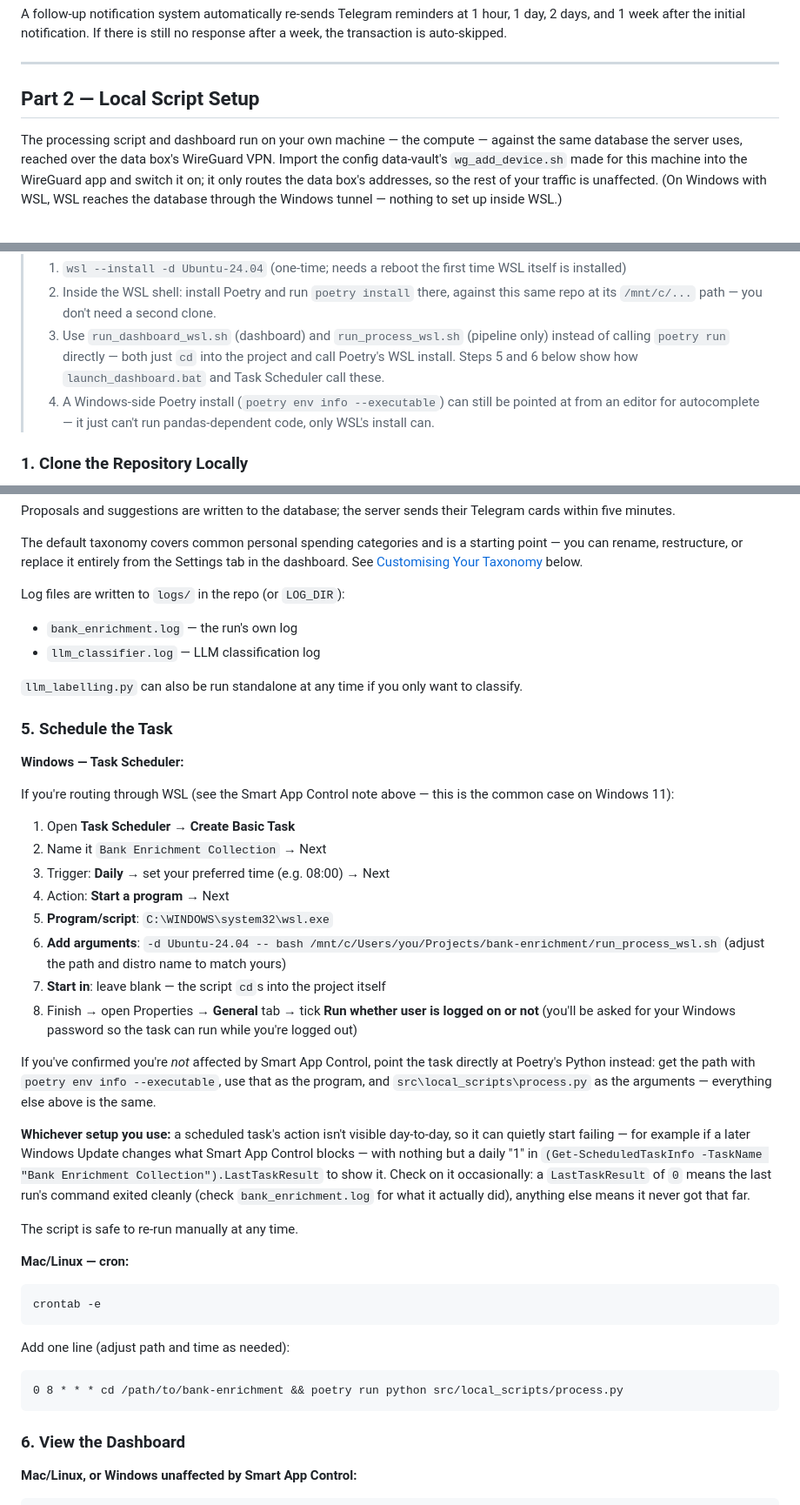
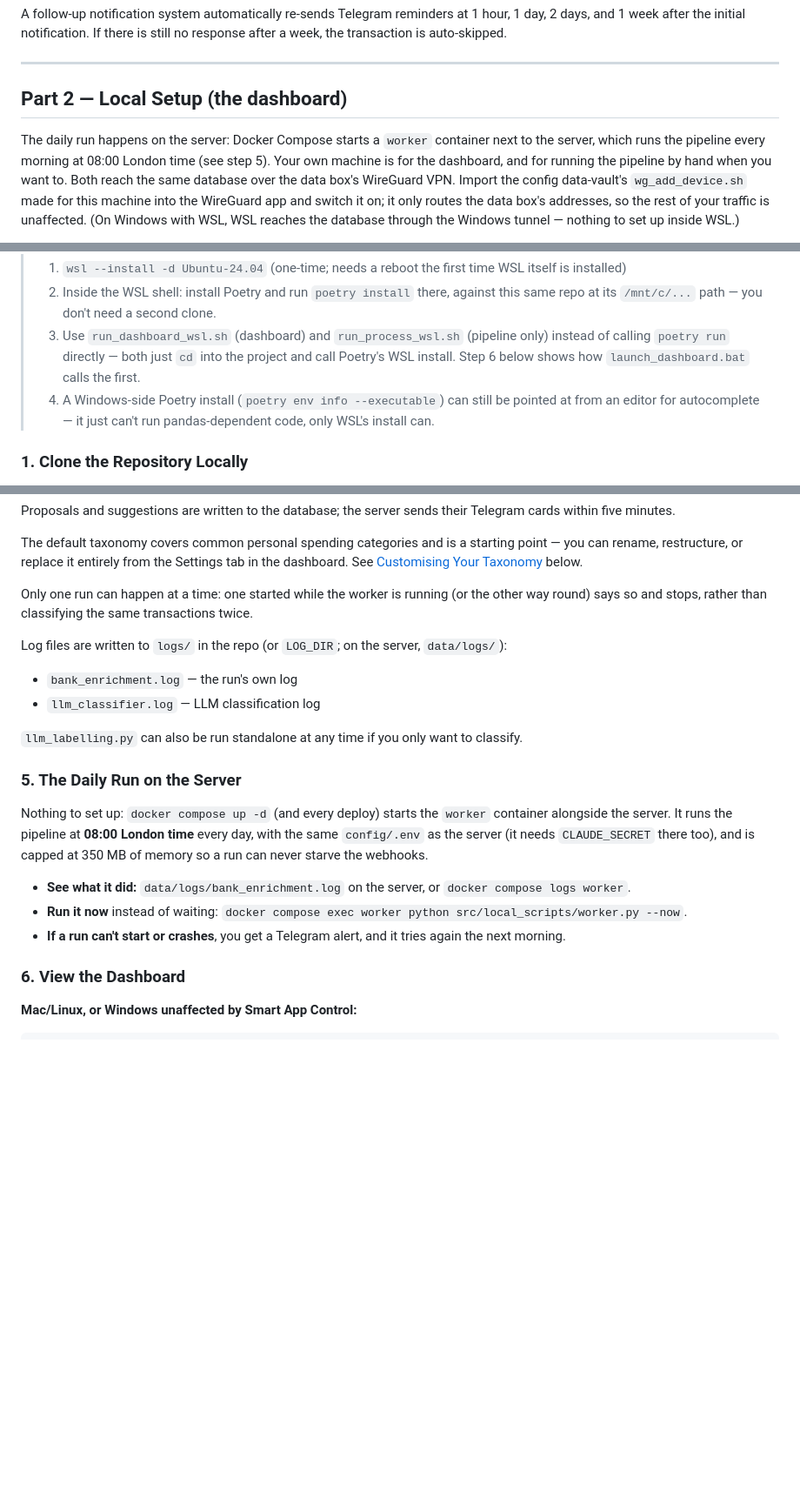
Before and after one commit to Samuel-Mason-git/bank-enrichment, a Markdown page: SETUP.md, 3 parts joined by grey strips. Shown at 87% size. Rendered like a GitHub page; blank space fills up the shorter version.

````diff
--- a/SETUP.md
+++ b/SETUP.md
@@ -226,10 +226,12 @@ A follow-up notification system automatically re-sends Telegram reminders at 1 h
 
 ---
 
-## Part 2 — Local Script Setup
+## Part 2 — Local Setup (the dashboard)
 
-The processing script and dashboard run on your own machine — the compute — against the same database
-the server uses, reached over the data box's WireGuard VPN. Import the config data-vault's
+The daily run happens on the server: Docker Compose starts a `worker` container next to the server, which
+runs the pipeline every morning at 08:00 London time (see step 5). Your own machine is for the dashboard, and
+for running the pipeline by hand when you want to. Both reach the same database over the data box's
+WireGuard VPN. Import the config data-vault's
 `wg_add_device.sh` made for this machine into the WireGuard app and switch it on; it only routes
 the data box's addresses, so the rest of your traffic is unaffected. (On Windows with WSL, WSL
 reaches the database through the Windows tunnel — nothing to set up inside WSL.)
@@ -246,8 +248,8 @@ reaches the database through the Windows tunnel — nothing to set up inside WSL
 > 2. Inside the WSL shell: install Poetry and run `poetry install` there, against this same repo at its `/mnt/c/...`
 >    path — you don't need a second clone.
 > 3. Use `run_dashboard_wsl.sh` (dashboard) and `run_process_wsl.sh` (pipeline only) instead of calling `poetry run`
->    directly — both just `cd` into the project and call Poetry's WSL install. Steps 5 and 6 below show how
->    `launch_dashboard.bat` and Task Scheduler call these.
+>    directly — both just `cd` into the project and call Poetry's WSL install. Step 6 below shows how
+>    `launch_dashboard.bat` calls the first.
 > 4. A Windows-side Poetry install (`poetry env info --executable`) can still be pointed at from an editor for
 >    autocomplete — it just can't run pandas-dependent code, only WSL's install can.
 
@@ -298,47 +300,25 @@ within five minutes.
 
 The default taxonomy covers common personal spending categories and is a starting point — you can rename, restructure, or replace it entirely from the Settings tab in the dashboard. See [Customising Your Taxonomy](#customising-your-taxonomy) below.
 
-Log files are written to `logs/` in the repo (or `LOG_DIR`):
+Only one run can happen at a time: one started while the worker is running (or the other way round) says so and
+stops, rather than classifying the same transactions twice.
+
+Log files are written to `logs/` in the repo (or `LOG_DIR`; on the server, `data/logs/`):
 - `bank_enrichment.log` — the run's own log
 - `llm_classifier.log` — LLM classification log
 
 `llm_labelling.py` can also be run standalone at any time if you only want to classify.
 
-### 5. Schedule the Task
+### 5. The Daily Run on the Server
 
-**Windows — Task Scheduler:**
+Nothing to set up: `docker compose up -d` (and every deploy) starts the `worker` container alongside the
+server. It runs the pipeline at **08:00 London time** every day, with the same `config/.env` as the server
+(it needs `CLAUDE_SECRET` there too), and is capped at 350 MB of memory so a run can never starve the
+webhooks.
 
-If you're routing through WSL (see the Smart App Control note above — this is the common case on Windows 11):
-
-1. Open **Task Scheduler** → **Create Basic Task**
-2. Name it `Bank Enrichment Collection` → Next
-3. Trigger: **Daily** → set your preferred time (e.g. 08:00) → Next
-4. Action: **Start a program** → Next
-5. **Program/script**: `C:\WINDOWS\system32\wsl.exe`
-6. **Add arguments**: `-d Ubuntu-24.04 -- bash /mnt/c/Users/you/Projects/bank-enrichment/run_process_wsl.sh` (adjust the path and distro name to match yours)
-7. **Start in**: leave blank — the script `cd`s into the project itself
-8. Finish → open Properties → **General** tab → tick **Run whether user is logged on or not** (you'll be asked for your Windows password so the task can run while you're logged out)
-
-If you've confirmed you're *not* affected by Smart App Control, point the task directly at Poetry's Python instead:
-get the path with `poetry env info --executable`, use that as the program, and `src\local_scripts\process.py` as
-the arguments — everything else above is the same.
-
-**Whichever setup you use:** a scheduled task's action isn't visible day-to-day, so it can quietly start failing —
-for example if a later Windows Update changes what Smart App Control blocks — with nothing but a daily "1" in
-`(Get-ScheduledTaskInfo -TaskName "Bank Enrichment Collection").LastTaskResult` to show it. Check on it occasionally:
-a `LastTaskResult` of `0` means the last run's command exited cleanly (check `bank_enrichment.log` for what it
-actually did), anything else means it never got that far.
-
-The script is safe to re-run manually at any time.
-
-**Mac/Linux — cron:**
-```bash
-crontab -e
-```
-Add one line (adjust path and time as needed):
-```
-0 8 * * * cd /path/to/bank-enrichment && poetry run python src/local_scripts/process.py
-```
+- **See what it did:** `data/logs/bank_enrichment.log` on the server, or `docker compose logs worker`.
+- **Run it now** instead of waiting: `docker compose exec worker python src/local_scripts/worker.py --now`.
+- **If a run can't start or crashes**, you get a Telegram alert, and it tries again the next morning.
 
 ### 6. View the Dashboard
 
````
Also changed, not shown: other parts of SETUP.md (+2 -2 lines), README.md (+8 -8 lines).
